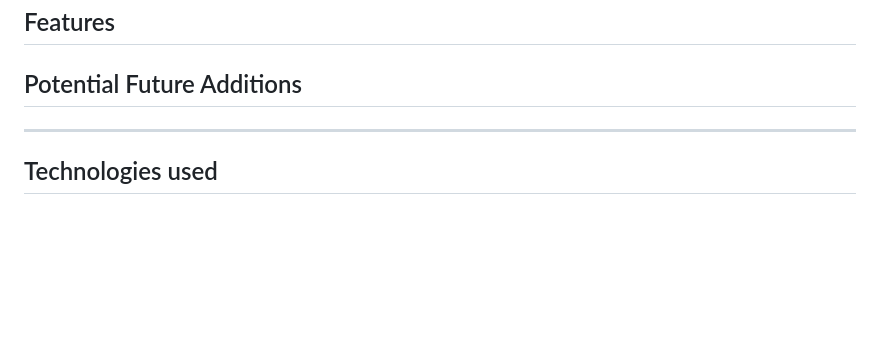
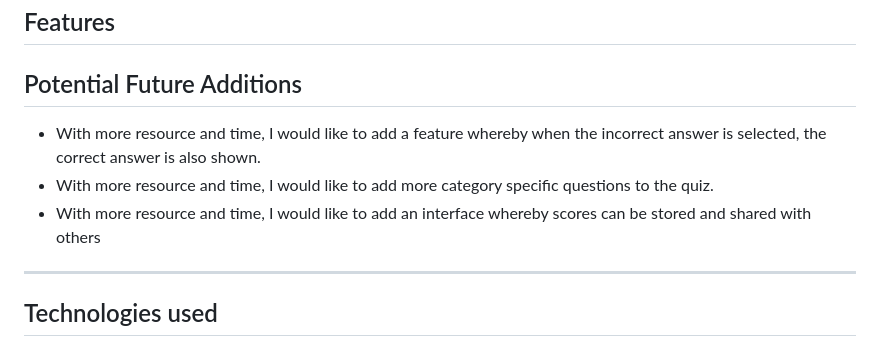
Before and after one commit to AlexAntony3/quizzically, a Markdown page: README.md, the part around the change. GitHub-like rendering; blank space fills up the shorter version.

Commit message:
feat: add potential future additions content to readme

```diff
--- a/README.md
+++ b/README.md
@@ -77,6 +77,9 @@ Three wireframes shown below are examples of what the content of the page will l
 ## Features
 
 ## Potential Future Additions
+* With more resource and time, I would like to add a feature whereby when the incorrect answer is selected, the correct answer is also shown.
+* With more resource and time, I would like to add more category specific questions to the quiz.
+* With more resource and time, I would like to add an interface whereby scores can be stored and shared with others
 ---
 ## Technologies used
 ### Languages
```
